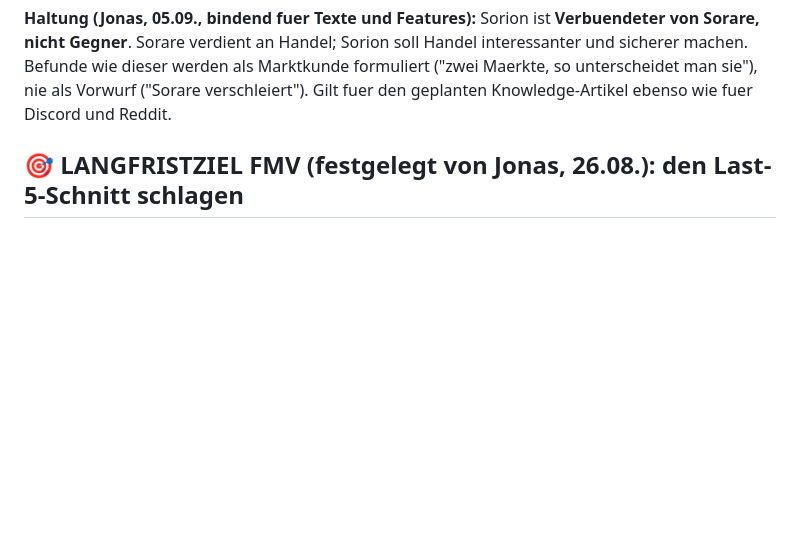
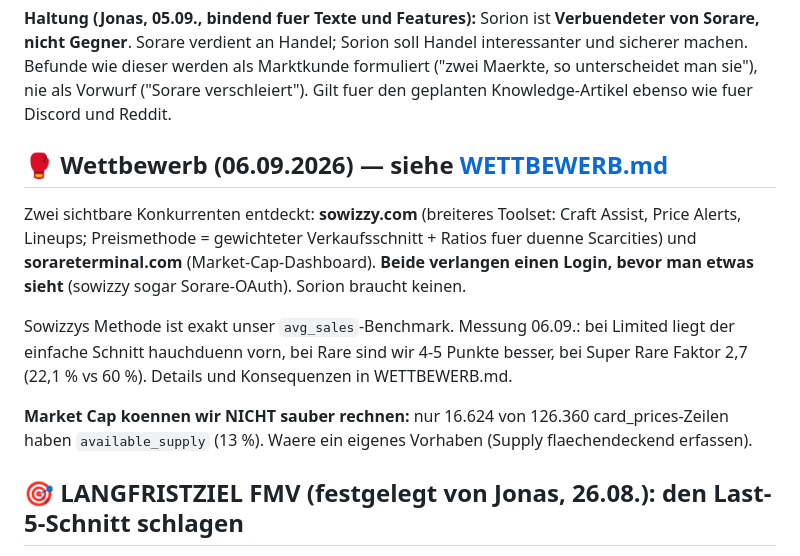
Before and after one commit to R3HR/sorion-updater, a Markdown page: docs/HANDOFF.md, the part around the change. Rendered like a GitHub page; blank space fills up the shorter version.

```diff
--- a/docs/HANDOFF.md
+++ b/docs/HANDOFF.md
@@ -251,6 +251,20 @@ von Sorare, nicht Gegner**. Sorare verdient an Handel; Sorion soll Handel intere
 und sicherer machen. Befunde wie dieser werden als Marktkunde formuliert ("zwei Maerkte,
 so unterscheidet man sie"), nie als Vorwurf ("Sorare verschleiert"). Gilt fuer den
 geplanten Knowledge-Artikel ebenso wie fuer Discord und Reddit.
+
+## 🥊 Wettbewerb (06.09.2026) — siehe [WETTBEWERB.md](WETTBEWERB.md)
+
+Zwei sichtbare Konkurrenten entdeckt: **sowizzy.com** (breiteres Toolset: Craft Assist,
+Price Alerts, Lineups; Preismethode = gewichteter Verkaufsschnitt + Ratios fuer duenne
+Scarcities) und **sorareterminal.com** (Market-Cap-Dashboard). **Beide verlangen einen
+Login, bevor man etwas sieht** (sowizzy sogar Sorare-OAuth). Sorion braucht keinen.
+
+Sowizzys Methode ist exakt unser `avg_sales`-Benchmark. Messung 06.09.: bei Limited
+liegt der einfache Schnitt hauchduenn vorn, bei Rare sind wir 4-5 Punkte besser, bei
+Super Rare Faktor 2,7 (22,1 % vs 60 %). Details und Konsequenzen in WETTBEWERB.md.
+
+**Market Cap koennen wir NICHT sauber rechnen:** nur 16.624 von 126.360 card_prices-Zeilen
+haben `available_supply` (13 %). Waere ein eigenes Vorhaben (Supply flaechendeckend erfassen).
 
 ## 🎯 LANGFRISTZIEL FMV (festgelegt von Jonas, 26.08.): den Last-5-Schnitt schlagen
 
```
Also changed, not shown: docs/WETTBEWERB.md (added, +91 -0 lines).
